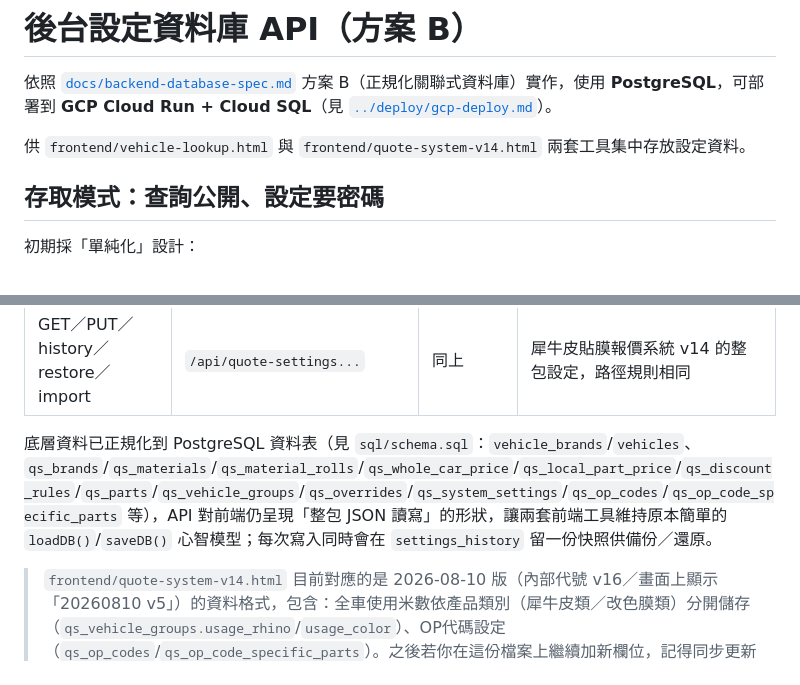
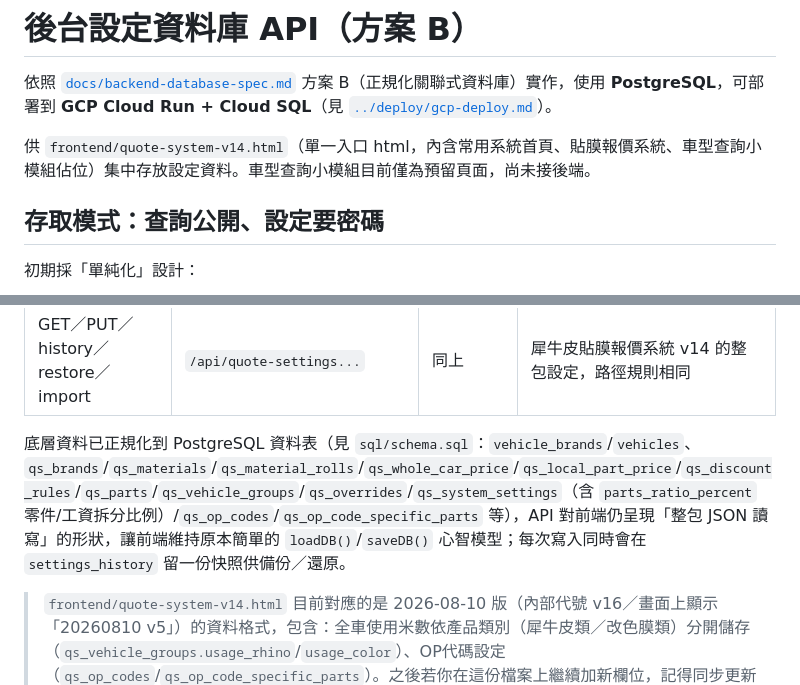
Before and after one commit to a19857418/Daily-work, a Markdown page: backend/README.md, 2 parts joined by grey strips. Drawn GitHub-style.

```diff
--- a/backend/README.md
+++ b/backend/README.md
@@ -2,7 +2,7 @@
 
 依照 [`docs/backend-database-spec.md`](../docs/backend-database-spec.md) 方案 B（正規化關聯式資料庫）實作，使用 **PostgreSQL**，可部署到 **GCP Cloud Run + Cloud SQL**（見 [`../deploy/gcp-deploy.md`](../deploy/gcp-deploy.md)）。
 
-供 `frontend/vehicle-lookup.html` 與 `frontend/quote-system-v14.html` 兩套工具集中存放設定資料。
+供 `frontend/quote-system-v14.html`（單一入口 html，內含常用系統首頁、貼膜報價系統、車型查詢小模組佔位）集中存放設定資料。車型查詢小模組目前僅為預留頁面，尚未接後端。
 
 ## 存取模式：查詢公開、設定要密碼
 
@@ -60,7 +60,7 @@ npm run create-user -- <帳號名稱，隨意> <密碼> admin
 | POST | `/api/vehicle-catalog/import` | 需帶解鎖後的 token | 一次性匯入（略過樂觀鎖） |
 | GET／PUT／history／restore／import | `/api/quote-settings...` | 同上 | 犀牛皮貼膜報價系統 v14 的整包設定，路徑規則相同 |
 
-底層資料已正規化到 PostgreSQL 資料表（見 `sql/schema.sql`：`vehicle_brands`/`vehicles`、`qs_brands`/`qs_materials`/`qs_material_rolls`/`qs_whole_car_price`/`qs_local_part_price`/`qs_discount_rules`/`qs_parts`/`qs_vehicle_groups`/`qs_overrides`/`qs_system_settings`/`qs_op_codes`/`qs_op_code_specific_parts` 等），API 對前端仍呈現「整包 JSON 讀寫」的形狀，讓兩套前端工具維持原本簡單的 `loadDB()`/`saveDB()` 心智模型；每次寫入同時會在 `settings_history` 留一份快照供備份／還原。
+底層資料已正規化到 PostgreSQL 資料表（見 `sql/schema.sql`：`vehicle_brands`/`vehicles`、`qs_brands`/`qs_materials`/`qs_material_rolls`/`qs_whole_car_price`/`qs_local_part_price`/`qs_discount_rules`/`qs_parts`/`qs_vehicle_groups`/`qs_overrides`/`qs_system_settings`（含 `parts_ratio_percent` 零件/工資拆分比例）/`qs_op_codes`/`qs_op_code_specific_parts` 等），API 對前端仍呈現「整包 JSON 讀寫」的形狀，讓前端維持原本簡單的 `loadDB()`/`saveDB()` 心智模型；每次寫入同時會在 `settings_history` 留一份快照供備份／還原。
 
 > `frontend/quote-system-v14.html` 目前對應的是 2026-08-10 版（內部代號 v16／畫面上顯示「20260810 v5」）的資料格式，包含：全車使用米數依產品類別（犀牛皮類／改色膜類）分開儲存（`qs_vehicle_groups.usage_rhino`/`usage_color`）、OP代碼設定（`qs_op_codes`/`qs_op_code_specific_parts`）。之後若你在這份檔案上繼續加新欄位，記得同步更新 `sql/schema.sql` 與 `src/repositories/quoteSettings.js` 的組裝/拆解邏輯，否則新欄位不會被存進資料庫。
 
```
Also changed, not shown: README.md (+10 -9 lines), deploy/gcp-deploy.md (+2 -2 lines).
